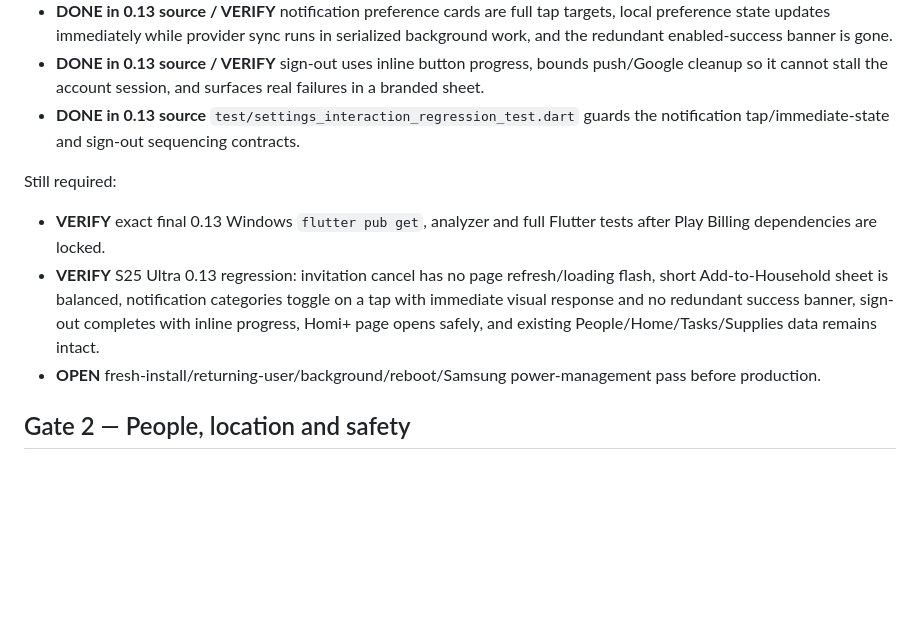
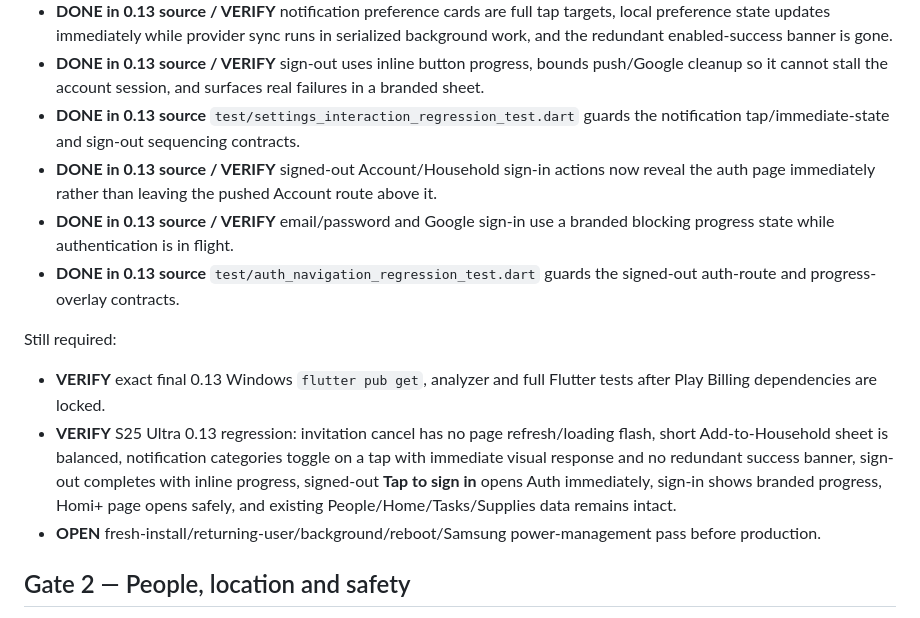
Before and after one commit to BruceVV11/homi, a Markdown page: documentation/RELEASE_READINESS.md, the part around the change. Drawn GitHub-style; blank space fills up the shorter version.

Commit message:
Track auth navigation fix in 0.13 readiness

```diff
--- a/documentation/RELEASE_READINESS.md
+++ b/documentation/RELEASE_READINESS.md
@@ -34,11 +34,14 @@ Established evidence:
 - **DONE in 0.13 source / VERIFY** notification preference cards are full tap targets, local preference state updates immediately while provider sync runs in serialized background work, and the redundant enabled-success banner is gone.
 - **DONE in 0.13 source / VERIFY** sign-out uses inline button progress, bounds push/Google cleanup so it cannot stall the account session, and surfaces real failures in a branded sheet.
 - **DONE in 0.13 source** `test/settings_interaction_regression_test.dart` guards the notification tap/immediate-state and sign-out sequencing contracts.
+- **DONE in 0.13 source / VERIFY** signed-out Account/Household sign-in actions now reveal the auth page immediately rather than leaving the pushed Account route above it.
+- **DONE in 0.13 source / VERIFY** email/password and Google sign-in use a branded blocking progress state while authentication is in flight.
+- **DONE in 0.13 source** `test/auth_navigation_regression_test.dart` guards the signed-out auth-route and progress-overlay contracts.
 
 Still required:
 
 - **VERIFY** exact final 0.13 Windows `flutter pub get`, analyzer and full Flutter tests after Play Billing dependencies are locked.
-- **VERIFY** S25 Ultra 0.13 regression: invitation cancel has no page refresh/loading flash, short Add-to-Household sheet is balanced, notification categories toggle on a tap with immediate visual response and no redundant success banner, sign-out completes with inline progress, Homi+ page opens safely, and existing People/Home/Tasks/Supplies data remains intact.
+- **VERIFY** S25 Ultra 0.13 regression: invitation cancel has no page refresh/loading flash, short Add-to-Household sheet is balanced, notification categories toggle on a tap with immediate visual response and no redundant success banner, sign-out completes with inline progress, signed-out **Tap to sign in** opens Auth immediately, sign-in shows branded progress, Homi+ page opens safely, and existing People/Home/Tasks/Supplies data remains intact.
 - **OPEN** fresh-install/returning-user/background/reboot/Samsung power-management pass before production.
 
 ## Gate 2 — People, location and safety
```
